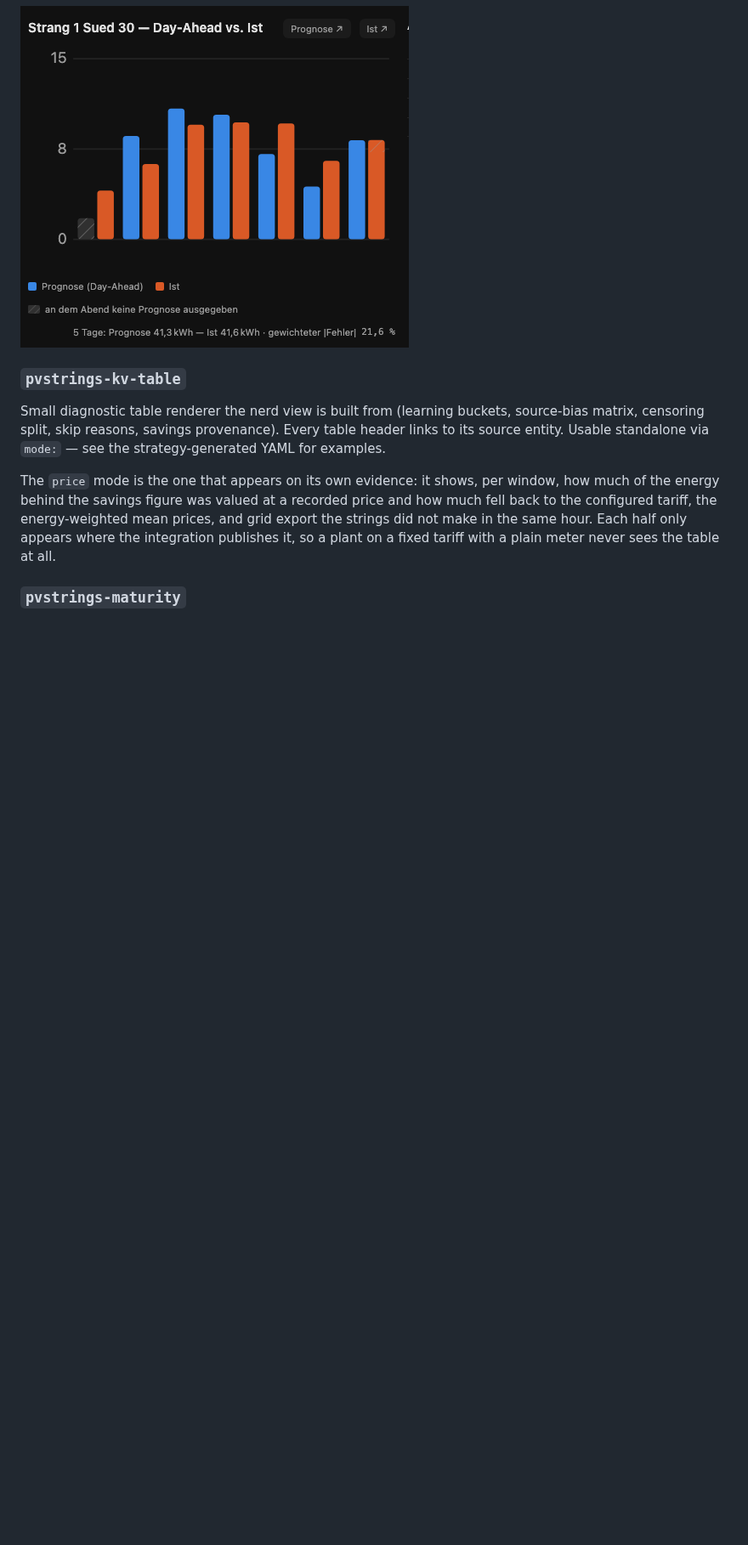
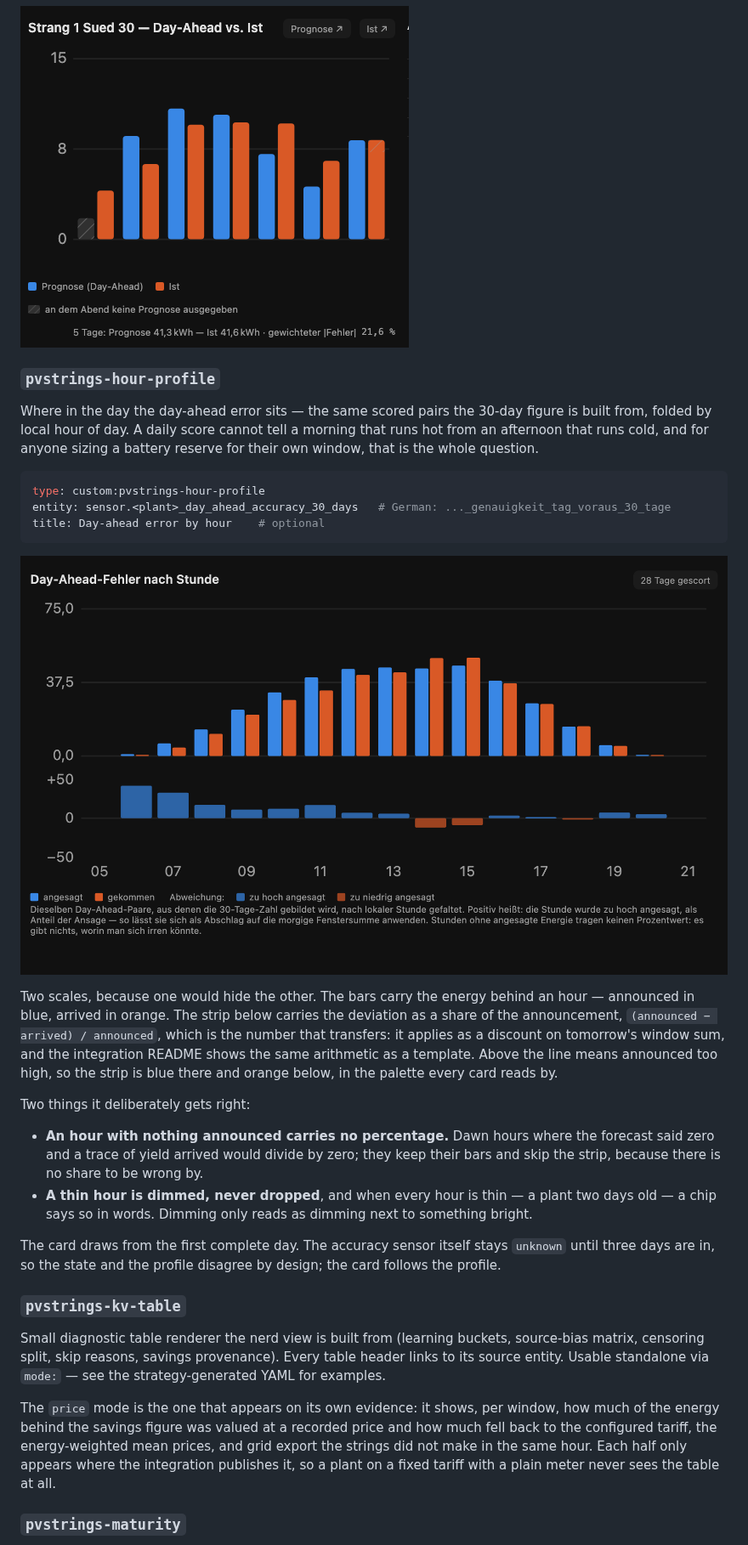
Before and after one commit to doccodyblue/ha-pvstrings-dash, a Markdown page: README.md, the part around one of its changes. Shown at 85% size. GitHub-like rendering; pictures changed too: docs/img/hour-profile-dark.png (added); blank space fills up the shorter version.

````diff
--- a/README.md
+++ b/README.md
@@ -262,6 +263,42 @@ days: 14
 
 ![Daily card](docs/img/daily-dark.png)
 
+### `pvstrings-hour-profile`
+
+Where in the day the day-ahead error sits — the same scored pairs the 30-day
+figure is built from, folded by local hour of day. A daily score cannot tell a
+morning that runs hot from an afternoon that runs cold, and for anyone sizing a
+battery reserve for their own window, that is the whole question.
+
+```yaml
+type: custom:pvstrings-hour-profile
+entity: sensor.<plant>_day_ahead_accuracy_30_days   # German: ..._genauigkeit_tag_voraus_30_tage
+title: Day-ahead error by hour    # optional
+```
+
+![Hourly day-ahead profile](docs/img/hour-profile-dark.png)
+
+Two scales, because one would hide the other. The bars carry the energy behind
+an hour — announced in blue, arrived in orange. The strip below carries the
+deviation as a share of the announcement, `(announced − arrived) / announced`,
+which is the number that transfers: it applies as a discount on tomorrow's
+window sum, and the integration README shows the same arithmetic as a template.
+Above the line means announced too high, so the strip is blue there and orange
+below, in the palette every card reads by.
+
+Two things it deliberately gets right:
+
+- **An hour with nothing announced carries no percentage.** Dawn hours where
+  the forecast said zero and a trace of yield arrived would divide by zero; they
+  keep their bars and skip the strip, because there is no share to be wrong by.
+- **A thin hour is dimmed, never dropped**, and when every hour is thin — a
+  plant two days old — a chip says so in words. Dimming only reads as dimming
+  next to something bright.
+
+The card draws from the first complete day. The accuracy sensor itself stays
+`unknown` until three days are in, so the state and the profile disagree by
+design; the card follows the profile.
+
 ### `pvstrings-kv-table`
 
 Small diagnostic table renderer the nerd view is built from (learning
````
Also changed, not shown: other parts of README.md (+5 -3 lines), 3 other files.
